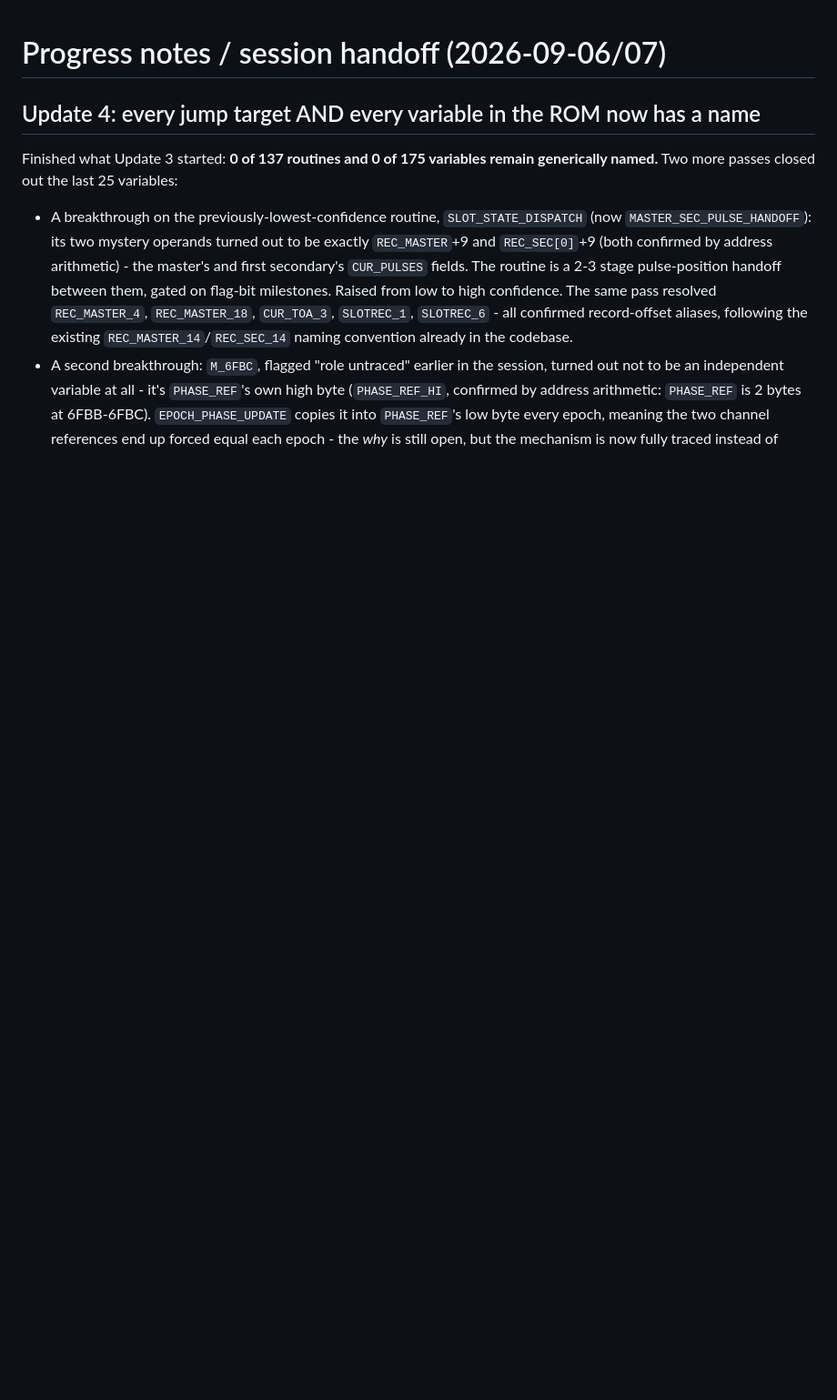
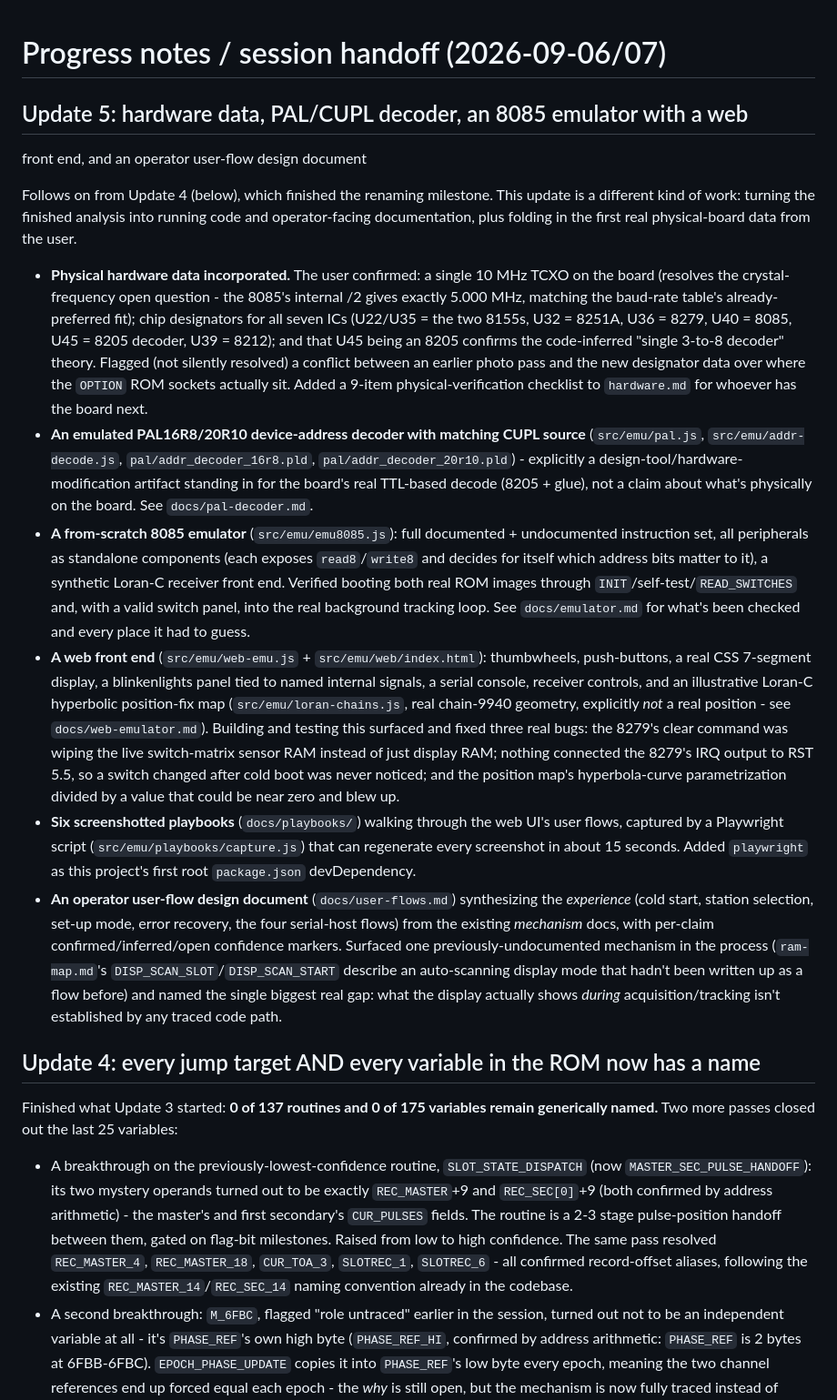
Before and after one commit to Mwwhited-BookLearning/navtec-roms, a Markdown page: docs/PROGRESS.md, the part around one of its changes. Shown at 91% size. Drawn GitHub-style; blank space fills up the shorter version.

Commit message:
Doc consistency review: update the stale session-handoff summary
Ran a full sweep across every doc for stale name/address references and
broken links following the emulator/web-front-end/user-flows work:

- Scanned all markdown for the old generic-name patterns (X_/SUB_/M_/OLD_ +
  hex) - every hit is an already-reviewed intentional historical reference
  (front-panel.md/hardware.md's "(was X_...)" corrections, PROGRESS.md's
  chronological log, rom-status.md's explicitly-superseded guess table).
  No new staleness found there.
- Verified every routine/variable address cited in docs/user-flows.md
  against the current label table in disasm/nt3321-22.json - all correct,
  including SCAN_SEL_CHK (16BB), which front-panel.md's diagram uses but
  hadn't been independently confirmed as a real label until now.
- Verified the emulator CLI's documented flags and the web server's
  documented API routes both match the actual implementation exactly.
- Checked every relative markdown link across docs/ and README.md
  resolves to a real file - 0 broken.

The one real staleness found: docs/PROGRESS.md's "Where things stand"/
"What's NOT done yet"/"Quick orientation" sections predated this session's
hardware-data capture, PAL/CUPL decoder, 8085 emulator, web front end, and
user-flows design document entirely - the doc's own stated purpose is a
session-handoff summary, so leaving it that far behind defeats the point.
Added an "Update 5" entry summarizing all of it (plus the three real bugs
found and fixed while building it), and refreshed the "what's not done"
and orientation sections to point at the current open items (the physical-
verification checklist, the receiver front end's unverified bit protocol,
JSON cleanup, and the UX open questions user-flows.md surfaced) instead of
the pre-recovery-era ones.

Claude-Session: https://claude.ai/code/session_01NPw9uAWfYUMmxLPBN5zugt

```diff
--- a/docs/PROGRESS.md
+++ b/docs/PROGRESS.md
@@ -1,4 +1,63 @@
 # Progress notes / session handoff (2026-09-06/07)
+
+## Update 5: hardware data, PAL/CUPL decoder, an 8085 emulator with a web
+front end, and an operator user-flow design document
+
+Follows on from Update 4 (below), which finished the renaming milestone.
+This update is a different kind of work: turning the finished analysis into
+running code and operator-facing documentation, plus folding in the first
+real physical-board data from the user.
+
+- **Physical hardware data incorporated.** The user confirmed: a single
+  10 MHz TCXO on the board (resolves the crystal-frequency open question -
+  the 8085's internal /2 gives exactly 5.000 MHz, matching the baud-rate
+  table's already-preferred fit); chip designators for all seven ICs
+  (U22/U35 = the two 8155s, U32 = 8251A, U36 = 8279, U40 = 8085, U45 = 8205
+  decoder, U39 = 8212); and that U45 being an 8205 confirms the
+  code-inferred "single 3-to-8 decoder" theory. Flagged (not silently
+  resolved) a conflict between an earlier photo pass and the new
+  designator data over where the `OPTION` ROM sockets actually sit. Added a
+  9-item physical-verification checklist to `hardware.md` for whoever has
+  the board next.
+- **An emulated PAL16R8/20R10 device-address decoder with matching CUPL
+  source** (`src/emu/pal.js`, `src/emu/addr-decode.js`,
+  `pal/addr_decoder_16r8.pld`, `pal/addr_decoder_20r10.pld`) - explicitly a
+  design-tool/hardware-modification artifact standing in for the board's
+  real TTL-based decode (8205 + glue), not a claim about what's physically
+  on the board. See `docs/pal-decoder.md`.
+- **A from-scratch 8085 emulator** (`src/emu/emu8085.js`): full documented +
+  undocumented instruction set, all peripherals as standalone components
+  (each exposes `read8`/`write8` and decides for itself which address bits
+  matter to it), a synthetic Loran-C receiver front end. Verified booting
+  both real ROM images through `INIT`/self-test/`READ_SWITCHES` and, with a
+  valid switch panel, into the real background tracking loop. See
+  `docs/emulator.md` for what's been checked and every place it had to
+  guess.
+- **A web front end** (`src/emu/web-emu.js` + `src/emu/web/index.html`):
+  thumbwheels, push-buttons, a real CSS 7-segment display, a blinkenlights
+  panel tied to named internal signals, a serial console, receiver
+  controls, and an illustrative Loran-C hyperbolic position-fix map
+  (`src/emu/loran-chains.js`, real chain-9940 geometry, explicitly *not* a
+  real position - see `docs/web-emulator.md`). Building and testing this
+  surfaced and fixed three real bugs: the 8279's clear command was wiping
+  the live switch-matrix sensor RAM instead of just display RAM; nothing
+  connected the 8279's IRQ output to RST 5.5, so a switch changed after
+  cold boot was never noticed; and the position map's hyperbola-curve
+  parametrization divided by a value that could be near zero and blew up.
+- **Six screenshotted playbooks** (`docs/playbooks/`) walking through the
+  web UI's user flows, captured by a Playwright script
+  (`src/emu/playbooks/capture.js`) that can regenerate every screenshot in
+  about 15 seconds. Added `playwright` as this project's first root
+  `package.json` devDependency.
+- **An operator user-flow design document** (`docs/user-flows.md`)
+  synthesizing the *experience* (cold start, station selection, set-up
+  mode, error recovery, the four serial-host flows) from the existing
+  *mechanism* docs, with per-claim confirmed/inferred/open confidence
+  markers. Surfaced one previously-undocumented mechanism in the process
+  (`ram-map.md`'s `DISP_SCAN_SLOT`/`DISP_SCAN_START` describe an
+  auto-scanning display mode that hadn't been written up as a flow before)
+  and named the single biggest real gap: what the display actually shows
+  *during* acquisition/tracking isn't established by any traced code path.
 
 ## Update 4: every jump target AND every variable in the ROM now has a name
 
```
Also changed, not shown: other parts of docs/PROGRESS.md (+26 -10 lines).
